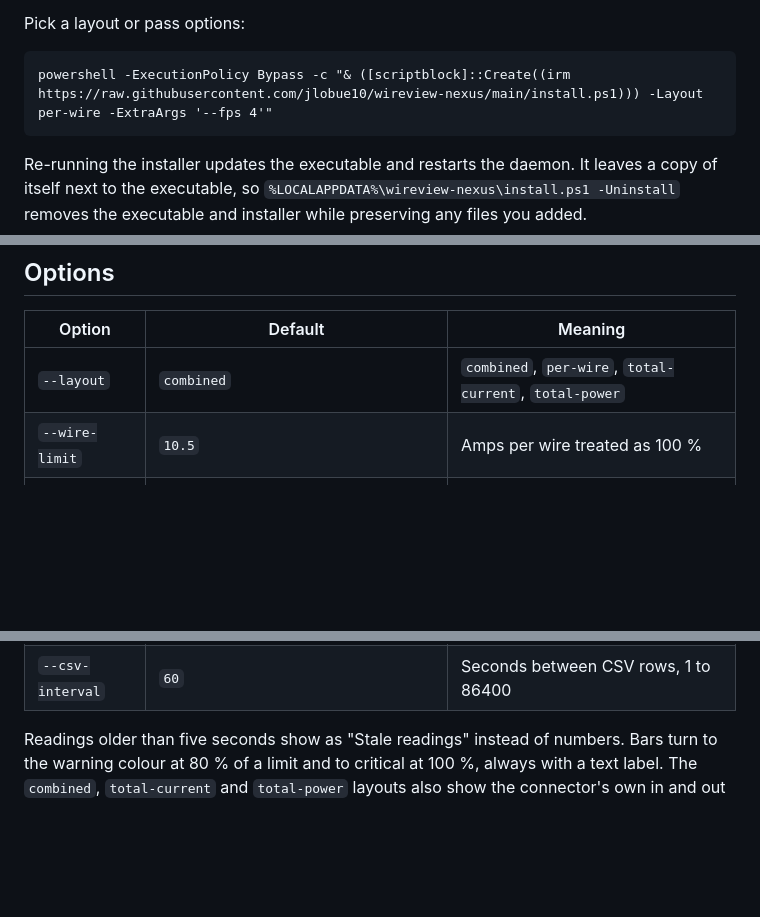
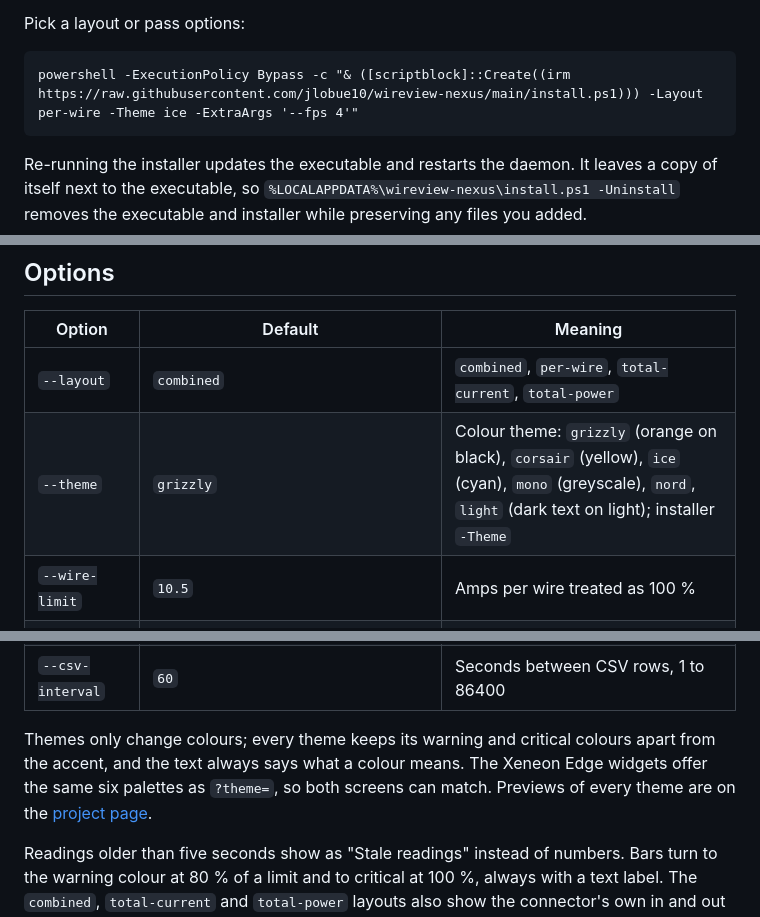
Before and after one commit to jlobue10/wireview-nexus, a Markdown page: README.md, 3 parts joined by grey strips. Rendered like a GitHub page; blank space fills up the shorter version.

````diff
--- a/README.md
+++ b/README.md
@@ -41,7 +41,7 @@ folder is replaced. Then:
 Pick a layout or pass options:
 
 ```
-powershell -ExecutionPolicy Bypass -c "& ([scriptblock]::Create((irm https://raw.githubusercontent.com/jlobue10/wireview-nexus/main/install.ps1))) -Layout per-wire -ExtraArgs '--fps 4'"
+powershell -ExecutionPolicy Bypass -c "& ([scriptblock]::Create((irm https://raw.githubusercontent.com/jlobue10/wireview-nexus/main/install.ps1))) -Layout per-wire -Theme ice -ExtraArgs '--fps 4'"
 ```
 
 Re-running the installer updates the executable and restarts the daemon. It leaves a copy of
@@ -132,6 +132,7 @@ fault masks. Reads take well under a millisecond.
 | Option | Default | Meaning |
 |---|---|---|
 | `--layout` | `combined` | `combined`, `per-wire`, `total-current`, `total-power` |
+| `--theme` | `grizzly` | Colour theme: `grizzly` (orange on black), `corsair` (yellow), `ice` (cyan), `mono` (greyscale), `nord`, `light` (dark text on light); installer `-Theme` |
 | `--wire-limit` | `10.5` | Amps per wire treated as 100 % |
 | `--total-limit` | `55` | Amps total treated as 100 % |
 | `--cable-w` | cable's own rating | Cable rating in W (the WireView reports 600/450/300/150) |
@@ -143,6 +144,11 @@ fault masks. Reads take well under a millisecond.
 | `--preview PNG` | | Render one frame to a file and exit (`--demo` for sample data) |
 | `--csv-log DIR` | off | Also write the readings to a `log-<date>-<time>.csv` in `DIR` (see below) |
 | `--csv-interval` | `60` | Seconds between CSV rows, 1 to 86400 |
+
+Themes only change colours; every theme keeps its warning and critical colours apart from
+the accent, and the text always says what a colour means. The Xeneon Edge widgets offer the
+same six palettes as `?theme=`, so both screens can match. Previews of every theme are on the
+[project page](https://jlobue10.github.io/wireview-nexus/).
 
 Readings older than five seconds show as "Stale readings" instead of numbers. Bars turn to the
 warning colour at 80 % of a limit and to critical at 100 %, always with a text label. The `combined`,
````
Also changed, not shown: docs/img/nexus_theme_corsair.png (added), docs/img/nexus_theme_grizzly.png (added), docs/img/nexus_theme_ice.png (added), docs/img/nexus_theme_light.png (added), docs/img/nexus_theme_mono.png (added), docs/img/nexus_theme_nord.png (added), 6 other files.
